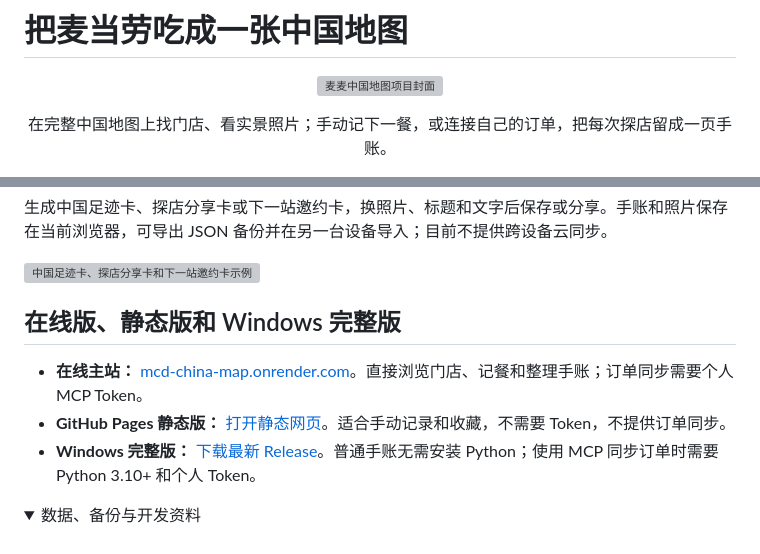
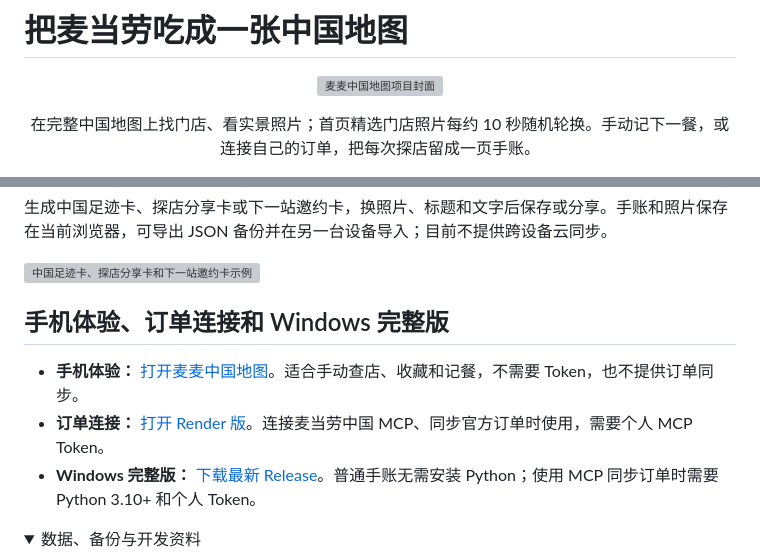
Before and after one commit to Jay1023CN/mcd-china-map, a Markdown page: README.md, 2 parts joined by grey strips. GitHub-like rendering; folded sections open; grey boxes are pictures that could not be loaded.

```diff
--- a/README.md
+++ b/README.md
@@ -2,6 +2,6 @@
 
 <p align="center"><img src="https://raw.githubusercontent.com/Jay1023CN/mcd-china-map/main/docs/readme-assets/cover-v1.png" alt="麦麦中国地图项目封面" width="960"></p>
 
-<p align="center">在完整中国地图上找门店、看实景照片；手动记下一餐，或连接自己的订单，把每次探店留成一页手账。</p>
+<p align="center">在完整中国地图上找门店、看实景照片；首页精选门店照片每约 10 秒随机轮换。手动记下一餐，或连接自己的订单，把每次探店留成一页手账。</p>
 
 <p align="center">
@@ -32,10 +32,10 @@
 
 <p><picture><source media="(max-width: 600px)" srcset="https://raw.githubusercontent.com/Jay1023CN/mcd-china-map/main/docs/readme-assets/share-v2-mobile.png"><img src="https://raw.githubusercontent.com/Jay1023CN/mcd-china-map/main/docs/readme-assets/share-v2.png" alt="中国足迹卡、探店分享卡和下一站邀约卡示例" width="960"></picture></p>
 
-## 在线版、静态版和 Windows 完整版
+## 手机体验、订单连接和 Windows 完整版
 
-- **在线主站：** [mcd-china-map.onrender.com](https://mcd-china-map.onrender.com/)。直接浏览门店、记餐和整理手账；订单同步需要个人 MCP Token。
-- **GitHub Pages 静态版：** [打开静态网页](https://jay1023cn.github.io/mcd-china-map/)。适合手动记录和收藏，不需要 Token，不提供订单同步。
+- **手机体验：** [打开麦麦中国地图](https://jay1023cn.github.io/mcd-china-map/)。适合手动查店、收藏和记餐，不需要 Token，也不提供订单同步。
+- **订单连接：** [打开 Render 版](https://mcd-china-map.onrender.com/)。连接麦当劳中国 MCP、同步官方订单时使用，需要个人 MCP Token。
 - **Windows 完整版：** [下载最新 Release](https://github.com/Jay1023CN/mcd-china-map/releases/latest)。普通手账无需安装 Python；使用 MCP 同步订单时需要 Python 3.10+ 和个人 Token。
 
 <details>
```
Also changed, not shown: other parts of README.md (+1 -1 lines), docs/GROWTH.md (+6 -6 lines).
